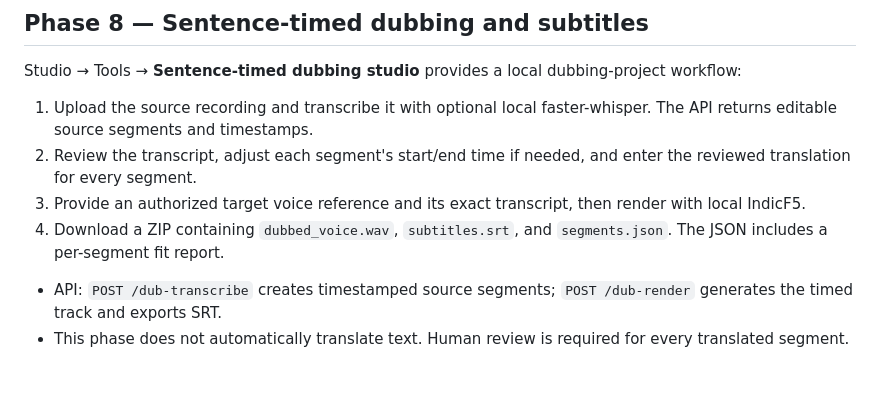
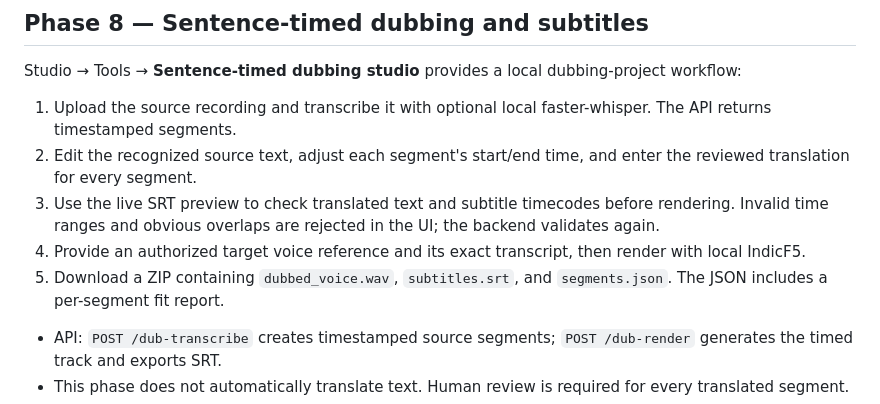
Before and after one commit to Hari-maker-del/Audiolab, a Markdown page: README.md, the part around the change. Rendered like a GitHub page; blank space fills up the shorter version.

Commit message:
Document editable source transcript and subtitle preview in Phase 8

```diff
--- a/README.md
+++ b/README.md
@@ -340,10 +340,11 @@ Optional speech-recognition setup, if it is not already installed:
 
 Studio → Tools → **Sentence-timed dubbing studio** provides a local dubbing-project workflow:
 
-1. Upload the source recording and transcribe it with optional local faster-whisper. The API returns editable source segments and timestamps.
-2. Review the transcript, adjust each segment's start/end time if needed, and enter the reviewed translation for every segment.
-3. Provide an authorized target voice reference and its exact transcript, then render with local IndicF5.
-4. Download a ZIP containing `dubbed_voice.wav`, `subtitles.srt`, and `segments.json`. The JSON includes a per-segment fit report.
+1. Upload the source recording and transcribe it with optional local faster-whisper. The API returns timestamped segments.
+2. Edit the recognized source text, adjust each segment's start/end time, and enter the reviewed translation for every segment.
+3. Use the live SRT preview to check translated text and subtitle timecodes before rendering. Invalid time ranges and obvious overlaps are rejected in the UI; the backend validates again.
+4. Provide an authorized target voice reference and its exact transcript, then render with local IndicF5.
+5. Download a ZIP containing `dubbed_voice.wav`, `subtitles.srt`, and `segments.json`. The JSON includes a per-segment fit report.
 
 - API: `POST /dub-transcribe` creates timestamped source segments; `POST /dub-render` generates the timed track and exports SRT.
 - This phase does not automatically translate text. Human review is required for every translated segment.
```
